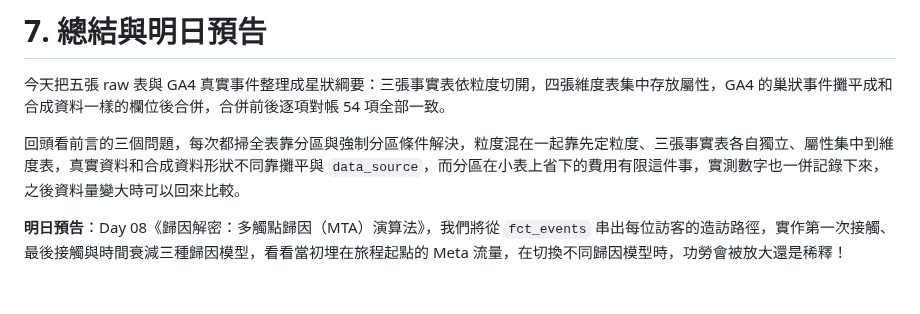
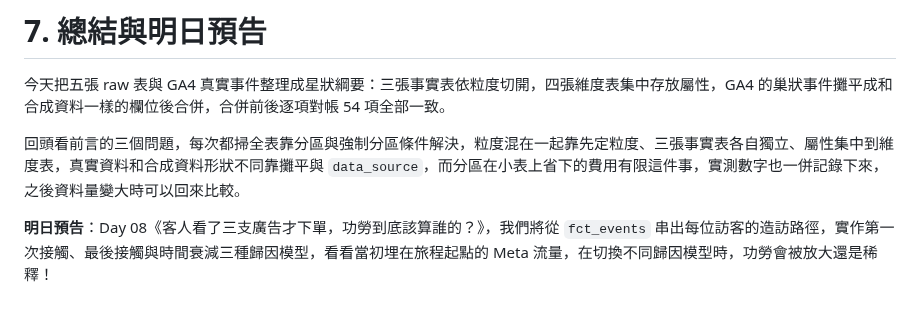
Before and after one commit to gminc/ai-driven-martech-pipeline, a Markdown page: docs/articles/day07-warehouse-star-schema.md, the part around the change. GitHub-like rendering.

Commit message:
docs: update day 08 title in day 07 preview to plain-language series style
Co-Authored-By: Claude Opus 5 <noreply@anthropic.com>
Claude-Session: https://claude.ai/code/session_01G2M9nymqH548AJdjjWnkCu

```diff
--- a/docs/articles/day07-warehouse-star-schema.md
+++ b/docs/articles/day07-warehouse-star-schema.md
@@ -234,4 +234,4 @@ for t in fct_ad_daily fct_events fct_orders dim_date dim_creative dim_customer d
 
 回頭看前言的三個問題，每次都掃全表靠分區與強制分區條件解決，粒度混在一起靠先定粒度、三張事實表各自獨立、屬性集中到維度表，真實資料和合成資料形狀不同靠攤平與 `data_source`，而分區在小表上省下的費用有限這件事，實測數字也一併記錄下來，之後資料量變大時可以回來比較。
 
-**明日預告**：Day 08《歸因解密：多觸點歸因（MTA）演算法》，我們將從 `fct_events` 串出每位訪客的造訪路徑，實作第一次接觸、最後接觸與時間衰減三種歸因模型，看看當初埋在旅程起點的 Meta 流量，在切換不同歸因模型時，功勞會被放大還是稀釋！
+**明日預告**：Day 08《客人看了三支廣告才下單，功勞到底該算誰的？》，我們將從 `fct_events` 串出每位訪客的造訪路徑，實作第一次接觸、最後接觸與時間衰減三種歸因模型，看看當初埋在旅程起點的 Meta 流量，在切換不同歸因模型時，功勞會被放大還是稀釋！
```
